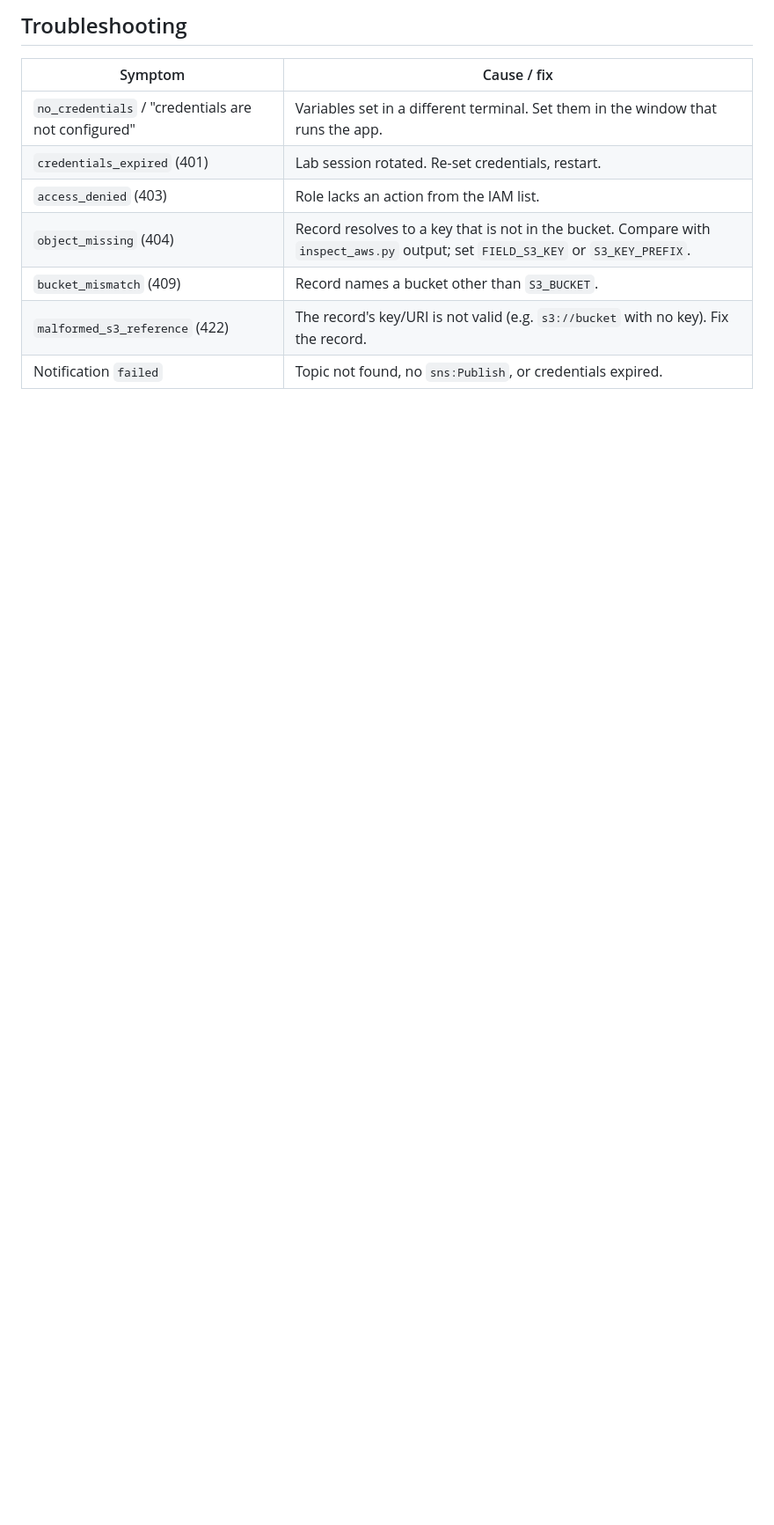
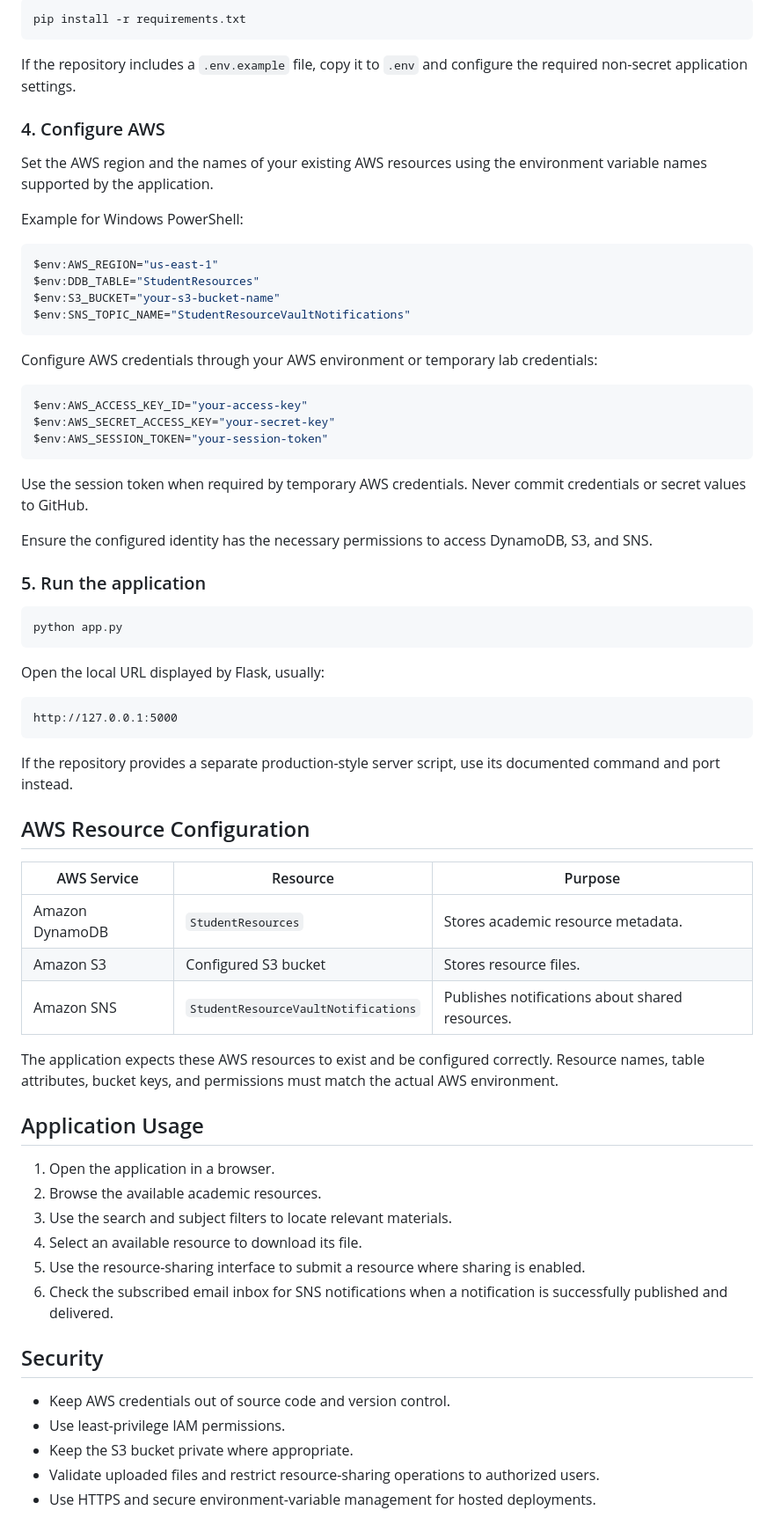
Before and after one commit to akshiy1804/student-resource-cloud-vault, a Markdown page: README.md, the part around one of its changes. Shown at 88% size. Drawn GitHub-style; blank space fills up the shorter version.

````diff
--- a/README.md
+++ b/README.md
@@ -110,11 +71,73 @@ Records have `ResourceID`, `FileName`, `Folder`, `Subject`, `Description` (no ti
 
-## Troubleshooting
-| Symptom | Cause / fix |
-|---|---|
-| `no_credentials` / "credentials are not configured" | Variables set in a different terminal. Set them in the window that runs the app. |
-| `credentials_expired` (401) | Lab session rotated. Re-set credentials, restart. |
-| `access_denied` (403) | Role lacks an action from the IAM list. |
-| `object_missing` (404) | Record resolves to a key that is not in the bucket. Compare with `inspect_aws.py` output; set `FIELD_S3_KEY` or `S3_KEY_PREFIX`. |
-| `bucket_mismatch` (409) | Record names a bucket other than `S3_BUCKET`. |
-| `malformed_s3_reference` (422) | The record's key/URI is not valid (e.g. `s3://bucket` with no key). Fix the record. |
-| Notification `failed` | Topic not found, no `sns:Publish`, or credentials expired. |
+```bash
+pip install -r requirements.txt
+```
+
+If the repository includes a `.env.example` file, copy it to `.env` and configure the required non-secret application settings.
+
+### 4. Configure AWS
+
+Set the AWS region and the names of your existing AWS resources using the environment variable names supported by the application.
+
+Example for Windows PowerShell:
+
+```powershell
+$env:AWS_REGION="us-east-1"
+$env:DDB_TABLE="StudentResources"
+$env:S3_BUCKET="your-s3-bucket-name"
+$env:SNS_TOPIC_NAME="StudentResourceVaultNotifications"
+```
+
+Configure AWS credentials through your AWS environment or temporary lab credentials:
+
+```powershell
+$env:AWS_ACCESS_KEY_ID="your-access-key"
+$env:AWS_SECRET_ACCESS_KEY="your-secret-key"
+$env:AWS_SESSION_TOKEN="your-session-token"
+```
+
+Use the session token when required by temporary AWS credentials. Never commit credentials or secret values to GitHub.
+
+Ensure the configured identity has the necessary permissions to access DynamoDB, S3, and SNS.
+
+### 5. Run the application
+
+```bash
+python app.py
+```
+
+Open the local URL displayed by Flask, usually:
+
+```text
+http://127.0.0.1:5000
+```
+
+If the repository provides a separate production-style server script, use its documented command and port instead.
+
+## AWS Resource Configuration
+
+| AWS Service | Resource | Purpose |
+|---|---|---|
+| Amazon DynamoDB | `StudentResources` | Stores academic resource metadata. |
+| Amazon S3 | Configured S3 bucket | Stores resource files. |
+| Amazon SNS | `StudentResourceVaultNotifications` | Publishes notifications about shared resources. |
+
+The application expects these AWS resources to exist and be configured correctly. Resource names, table attributes, bucket keys, and permissions must match the actual AWS environment.
+
+## Application Usage
+
+1. Open the application in a browser.
+2. Browse the available academic resources.
+3. Use the search and subject filters to locate relevant materials.
+4. Select an available resource to download its file.
+5. Use the resource-sharing interface to submit a resource where sharing is enabled.
+6. Check the subscribed email inbox for SNS notifications when a notification is successfully published and delivered.
+
+## Security
+
+- Keep AWS credentials out of source code and version control.
+- Use least-privilege IAM permissions.
+- Keep the S3 bucket private where appropriate.
+- Validate uploaded files and restrict resource-sharing operations to authorized users.
+- Use HTTPS and secure environment-variable management for hosted deployments.
+
````
Also changed, not shown: other parts of README.md (+87 -95 lines).
